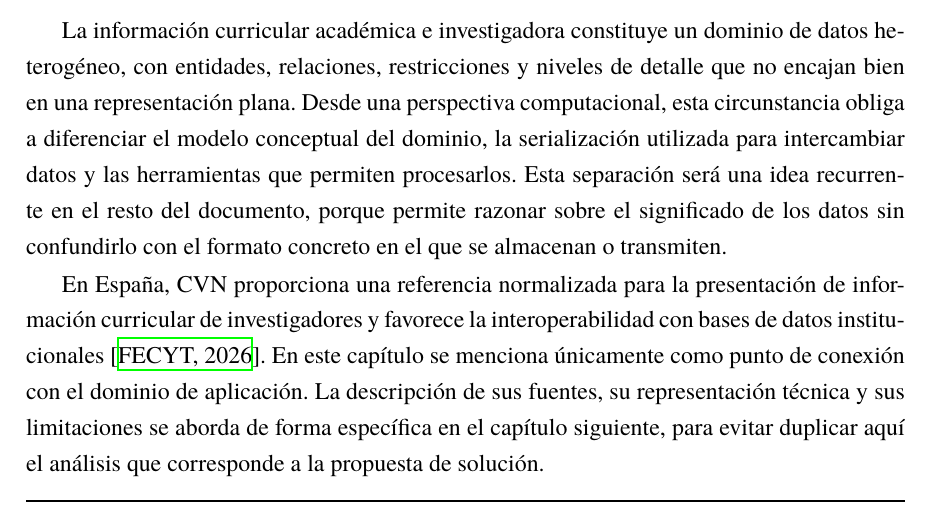
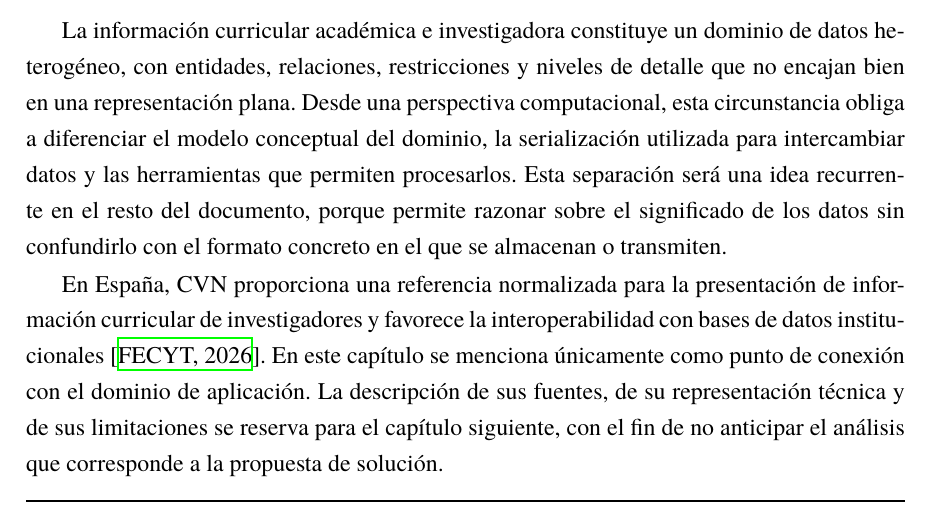
Before and after one commit to holt00/TFG-open-cvn-schema, a LaTeX book (docs/memoria/TFG.tex, which reads docs/memoria/chapters/ch2.tex, docs/memoria/include/configuracion.tex): part of page 33 of 42 before the commit and part of page 33 of 44 after it, cut so that both start at the same text. Compiled offline with XeLaTeX; a missing font is replaced by an installed copy or a similar font.

Commit message:
finished chapter 2

```diff
--- a/docs/memoria/chapters/ch2.tex
+++ b/docs/memoria/chapters/ch2.tex
@@ -25,9 +25,9 @@ formato concreto en el que se almacenan o transmiten.
 En España, CVN proporciona una referencia normalizada para la presentación de
 información curricular de investigadores y favorece la interoperabilidad con bases
 de datos institucionales~\cite{cvn_web}. En este capítulo se menciona únicamente
-como punto de conexión con el dominio de aplicación. La descripción de sus fuentes,
-su representación técnica y sus limitaciones se aborda de forma específica en el
-capítulo siguiente, para evitar duplicar aquí el análisis que corresponde a la
+como punto de conexión con el dominio de aplicación. La descripción de sus
+fuentes, de su representación técnica y de sus limitaciones se reserva para el
+capítulo siguiente, con el fin de no anticipar el análisis que corresponde a la
 propuesta de solución.
 
 \section{Interoperabilidad curricular y sistemas de información de investigación}
--- a/docs/memoria/include/configuracion.tex
+++ b/docs/memoria/include/configuracion.tex
@@ -38,6 +38,15 @@
 \usepackage[absolute,overlay]{textpos}
 % Apéndices
 \usepackage{appendix}
+
+
+% -------------------------------
+% Ajuste de justificación de párrafos
+% -------------------------------
+% Evita que palabras, citas u otros elementos no divisibles (p. ej. "~\cite{...}")
+% se salgan del margen derecho cuando no caben en la línea: en el último recurso,
+% permite estirar ligeramente los espacios en vez de desbordar el texto.
+\setlength{\emergencystretch}{3em}
 
 
 % -------------------------------
@@ -111,7 +120,7 @@
 % Gestión de elementos flotantes
 % -------------------------------
 % Para forzar a que las figuras aparezcan antes del fin de una sección.
-%\usepackage[section]{placeins}
+\usepackage[section]{placeins}
 
 % Gestión de títulos de los elementos flotantes
 \usepackage{caption}
```
Also changed, not shown: docs/memoria/TFG.pdf, 2 other files.
